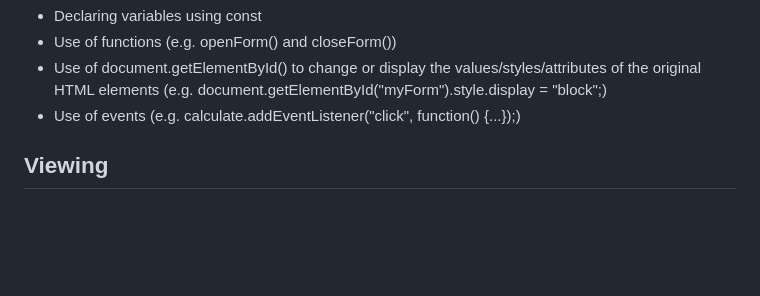
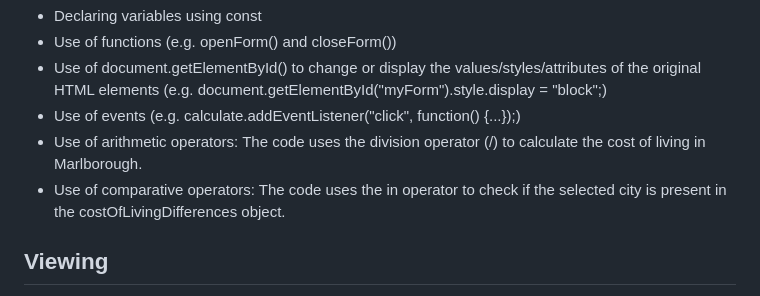
Before and after one commit to louisamurray/MarlboroughCampaign, a Markdown page: readme.md, the part around the change. GitHub-like rendering; blank space fills up the shorter version.

Commit message:
Update readme.md
Signed-off-by: Louisa Murray <121989665+louisamurray@users.noreply.github.com>

```diff
--- a/readme.md
+++ b/readme.md
@@ -35,6 +35,8 @@ The JavaScript in this project demonstrates the following concepts:
 - Use of functions (e.g. openForm() and closeForm())
 - Use of document.getElementById() to change or display the values/styles/attributes of the original HTML elements (e.g. document.getElementById("myForm").style.display = "block";)
 - Use of events (e.g. calculate.addEventListener("click", function() {...});)
+- Use of arithmetic operators: The code uses the division operator (/) to calculate the cost of living in Marlborough.
+- Use of comparative operators: The code uses the in operator to check if the selected city is present in the costOfLivingDifferences object.
 
 ## Viewing
 To view the website, open the "index.html" file in a web browser.
```
